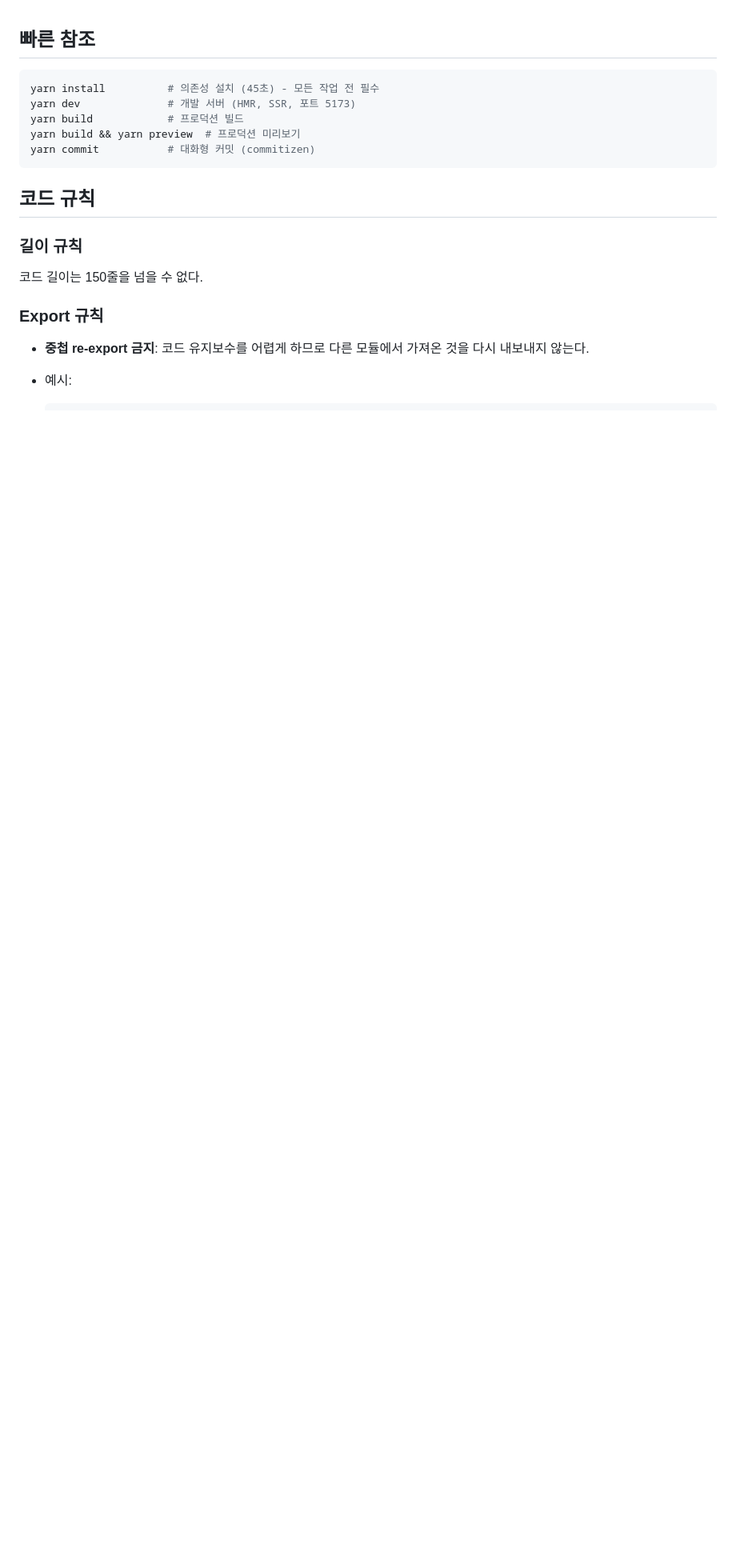
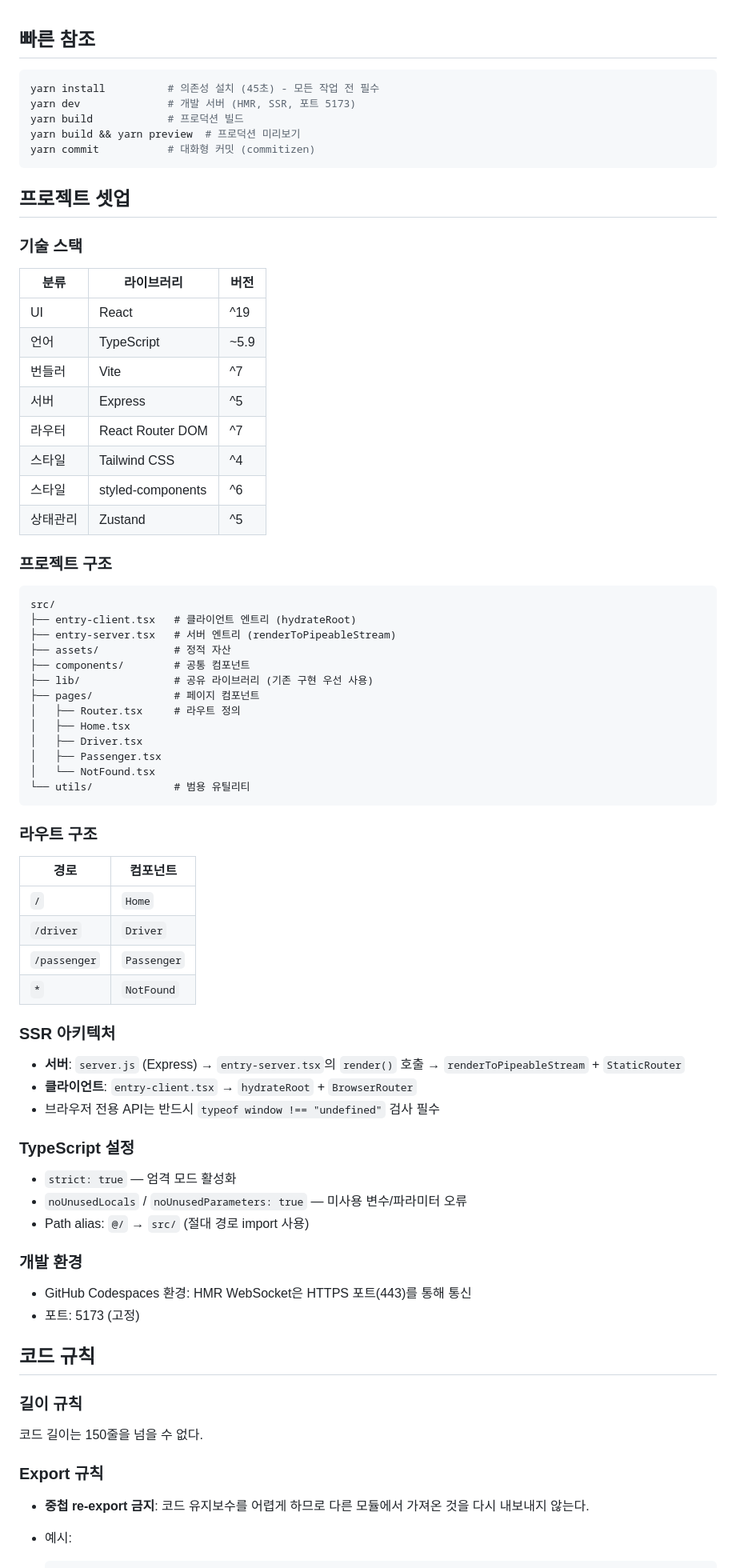
Before and after one commit to MolecularPaper/mct-mobility, a Markdown page: .github/copilot-instructions.md, the part around the change. Shown at 80% size. GitHub-like rendering; blank space fills up the shorter version.

Commit message:
docs: 코파일럿 지침에 현재 프로젝트 셋업 추가

````diff
--- a/.github/copilot-instructions.md
+++ b/.github/copilot-instructions.md
@@ -7,6 +7,65 @@ yarn build            # 프로덕션 빌드
 yarn build && yarn preview  # 프로덕션 미리보기
 yarn commit           # 대화형 커밋 (commitizen)
 ```
+
+## 프로젝트 셋업
+
+### 기술 스택
+
+| 분류     | 라이브러리        | 버전 |
+| -------- | ----------------- | ---- |
+| UI       | React             | ^19  |
+| 언어     | TypeScript        | ~5.9 |
+| 번들러   | Vite              | ^7   |
+| 서버     | Express           | ^5   |
+| 라우터   | React Router DOM  | ^7   |
+| 스타일   | Tailwind CSS      | ^4   |
+| 스타일   | styled-components | ^6   |
+| 상태관리 | Zustand           | ^5   |
+
+### 프로젝트 구조
+
+```
+src/
+├── entry-client.tsx   # 클라이언트 엔트리 (hydrateRoot)
+├── entry-server.tsx   # 서버 엔트리 (renderToPipeableStream)
+├── assets/            # 정적 자산
+├── components/        # 공통 컴포넌트
+├── lib/               # 공유 라이브러리 (기존 구현 우선 사용)
+├── pages/             # 페이지 컴포넌트
+│   ├── Router.tsx     # 라우트 정의
+│   ├── Home.tsx
+│   ├── Driver.tsx
+│   ├── Passenger.tsx
+│   └── NotFound.tsx
+└── utils/             # 범용 유틸리티
+```
+
+### 라우트 구조
+
+| 경로         | 컴포넌트    |
+| ------------ | ----------- |
+| `/`          | `Home`      |
+| `/driver`    | `Driver`    |
+| `/passenger` | `Passenger` |
+| `*`          | `NotFound`  |
+
+### SSR 아키텍처
+
+- **서버**: `server.js` (Express) → `entry-server.tsx`의 `render()` 호출 → `renderToPipeableStream` + `StaticRouter`
+- **클라이언트**: `entry-client.tsx` → `hydrateRoot` + `BrowserRouter`
+- 브라우저 전용 API는 반드시 `typeof window !== "undefined"` 검사 필수
+
+### TypeScript 설정
+
+- `strict: true` — 엄격 모드 활성화
+- `noUnusedLocals` / `noUnusedParameters: true` — 미사용 변수/파라미터 오류
+- Path alias: `@/` → `src/` (절대 경로 import 사용)
+
+### 개발 환경
+
+- GitHub Codespaces 환경: HMR WebSocket은 HTTPS 포트(443)를 통해 통신
+- 포트: 5173 (고정)
 
 ## 코드 규칙
 
````
